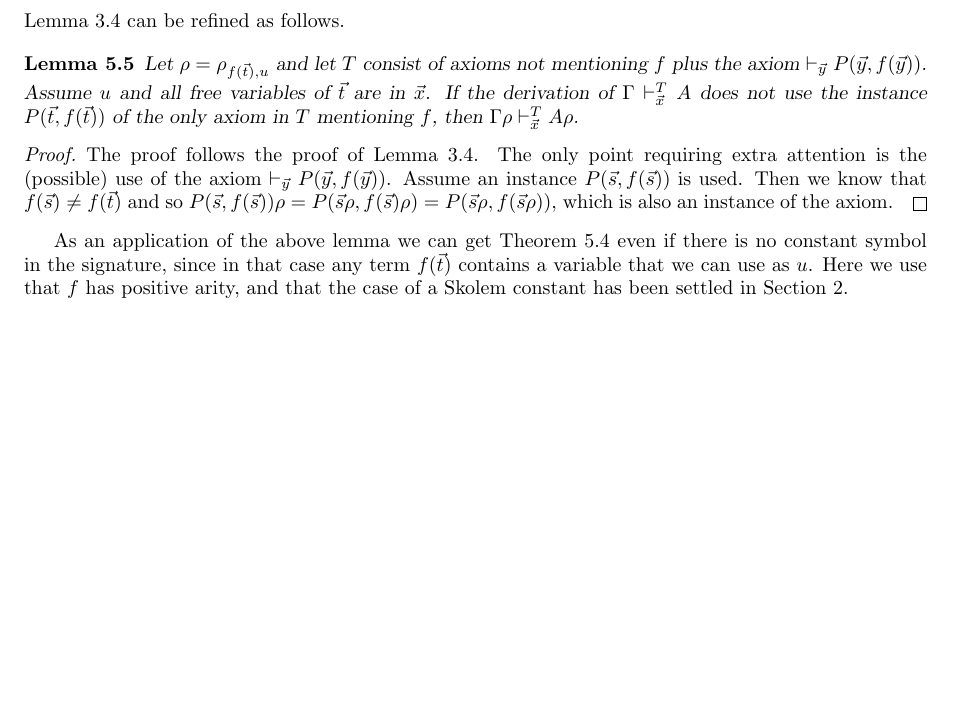
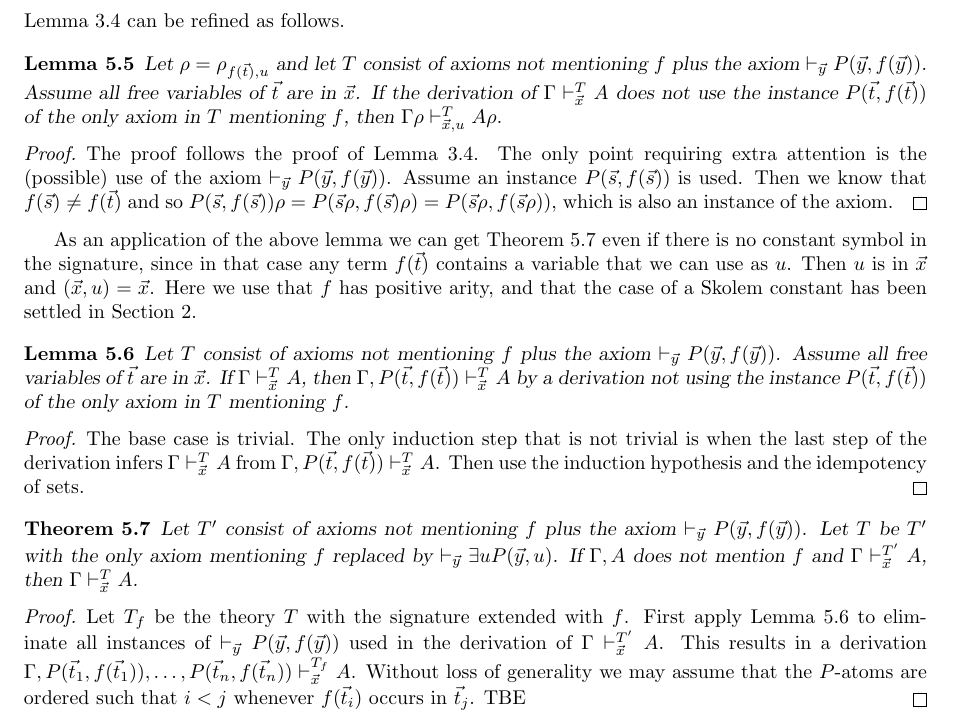
Before and after one commit to marcbezem/skolem, a LaTeX paper (main.tex): part of page 5 of 7, cut so that both start at the same text, the shorter picture padded with empty space. Compiled offline with LaTeX, dvips and Ghostscript; a LaTeX package or settings file that is missing is left out.

Commit message:
wip alternative proof

```diff
--- a/main.tex
+++ b/main.tex
@@ -647,9 +647,9 @@ Lemma~\ref{subst2} can be refined as follows.
 \begin{lemma}\label{subst3}
 Let $\rho = \rho_{f(\vec{t}),u}$ and let $T$ consist of axioms not
 mentioning $f$ plus the axiom $\vdash_{\vec{y}} P(\vec{y},f(\vec{y}))$.
-Assume $u$ and all free variables of $\vec{t}$ are in $\vec{x}$. If the derivation
+Assume all free variables of $\vec{t}$ are in $\vec{x}$. If the derivation
 of $\Gamma\vdash_{\vec{x}}^T A$ does not use the instance $P(\vec{t},f(\vec{t}))$
-of the only axiom in $T$ mentioning $f$, then $\Gamma\rho\vdash_{\vec{x}}^T A\rho$.
+of the only axiom in $T$ mentioning $f$, then $\Gamma\rho\vdash_{\vec{x},u}^T A\rho$.
 \end{lemma}
 
 \begin{proof}
@@ -665,9 +665,47 @@ which is also an instance of the axiom.
 
 As an application of the above lemma we can get Theorem~\ref{thm:skolem}
 even if there is no constant symbol in the signature, since in that case
-any term $f(\vec{t})$ contains a variable that we can use as $u$. Here
-we use that $f$ has positive arity, and that the case of a Skolem constant
-has been settled in Section~\ref{sec:skolemconstant}.
+any term $f(\vec{t})$ contains a variable that we can use as $u$.
+Then $u$ is in $\vec{x}$ and $(\vec{x},u)=\vec{x}$.
+Here we use that $f$ has positive arity, and that the case of a
+Skolem constant has been settled in Section~\ref{sec:skolemconstant}.
+
+\begin{lemma}\label{lem:upfront}
+Let $T$ consist of axioms not
+mentioning $f$ plus the axiom $\vdash_{\vec{y}} P(\vec{y},f(\vec{y}))$.
+Assume all free variables of $\vec{t}$ are in $\vec{x}$.
+If $\Gamma\vdash_{\vec{x}}^T A$,
+then $\Gamma,P(\vec{t},f(\vec{t}))\vdash_{\vec{x}}^T A$
+by a derivation not using the instance $P(\vec{t},f(\vec{t}))$
+of the only axiom in $T$ mentioning $f$.
+\end{lemma}
+
+\begin{proof}
+The base case is trivial.
+The only induction step that is not trivial is when the last step
+of the derivation infers $\Gamma\vdash_{\vec{x}}^T A$
+from $\Gamma,P(\vec{t},f(\vec{t}))\vdash_{\vec{x}}^T A$.
+Then use the induction hypothesis and the idempotency of sets.
+\end{proof}
+
+\begin{theorem}\label{thm:skolem}
+Let $T'$ consist of axioms not
+mentioning $f$ plus the axiom $\vdash_{\vec{y}} P(\vec{y},f(\vec{y}))$.
+Let $T$ be $T'$ with the only axiom mentioning $f$ replaced by
+$\vdash_{\vec{y}} \exists u P(\vec{y},u)$.
+If $\Gamma,A$ does not mention $f$ and $\Gamma\vdash_{\vec{x}}^{T'} A$, then
+$\Gamma\vdash_{\vec{x}}^T A$.
+\end{theorem}
+
+\begin{proof}
+Let $T_f$ be the theory $T$ with the signature extended with $f$.
+First apply Lemma~\ref{lem:upfront} to eliminate all instances of
+$\vdash_{\vec{y}} P(\vec{y},f(\vec{y}))$ used in the derivation of
+$\Gamma\vdash_{\vec{x}}^{T'} A$. This results in a derivation
+$\Gamma,P(\vec{t}_1,f(\vec{t}_1)),\ldots,P(\vec{t}_n,f(\vec{t}_n))\vdash_{\vec{x}}^{T_f} A$.
+Without loss of generality we may assume that the $P$-atoms are ordered such
+that $i<j$ whenever $f(\vec{t}_i)$ occurs in $\vec{t}_j$. TBE
+\end{proof}
 
 %%  If we have an equality symbol, we consider that we have added all equality axioms for
 %% predicate and function symbols in the theory. It follows from this Theorem that we
```
